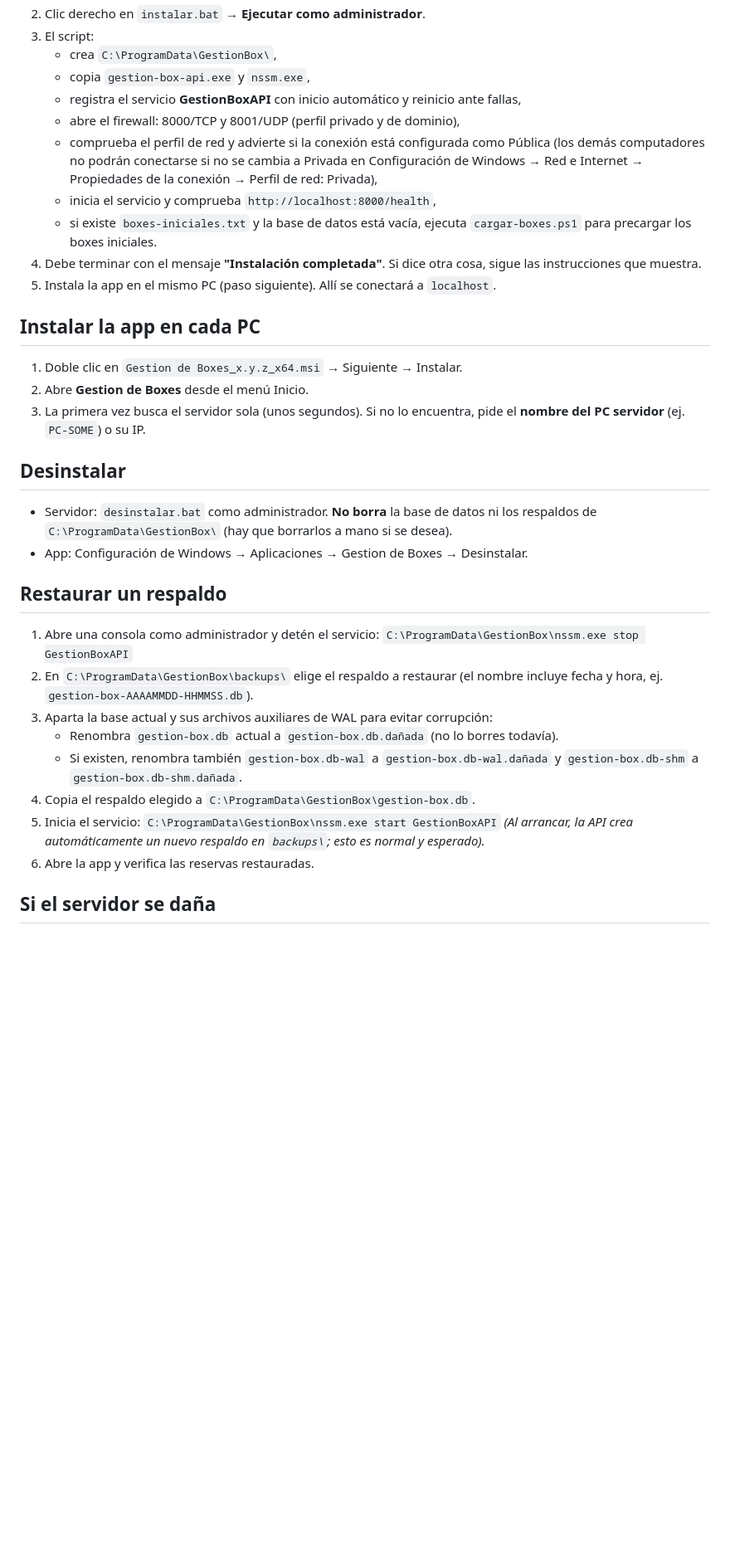
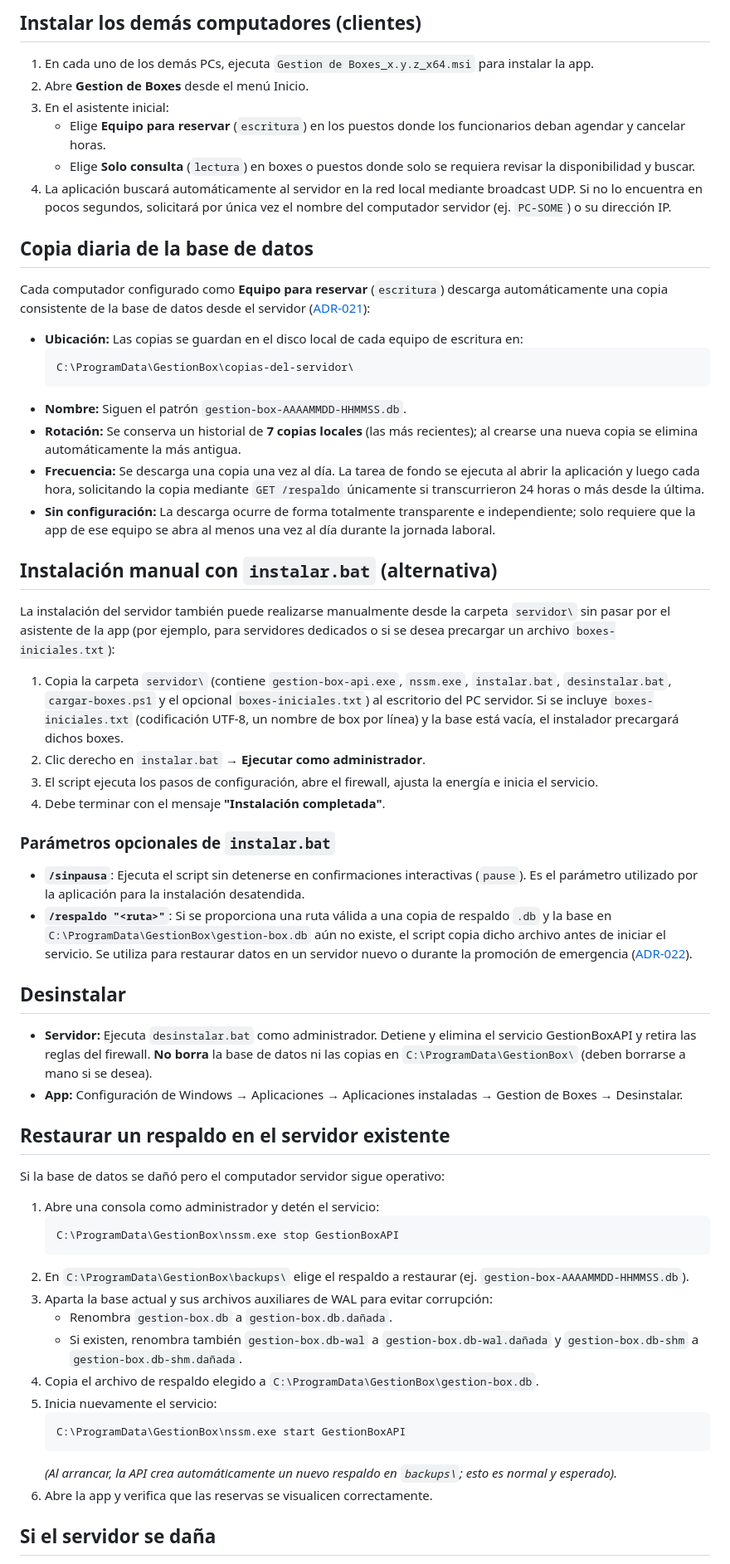
Before and after one commit to Demiannnnnn/Cesfam-Boxs, a Markdown page: docs/06-instalacion.md, the part around one of its changes. Shown at 83% size. Drawn GitHub-style; blank space fills up the shorter version.

````diff
--- a/docs/06-instalacion.md
+++ b/docs/06-instalacion.md
@@ -18,45 +50,64 @@ Guía para TI o para quien deba reinstalar el sistema. No requiere saber program
+## Instalar los demás computadores (clientes)
+
+1. En cada uno de los demás PCs, ejecuta `Gestion de Boxes_x.y.z_x64.msi` para instalar la app.
+2. Abre **Gestion de Boxes** desde el menú Inicio.
+3. En el asistente inicial:
+   - Elige **Equipo para reservar** (`escritura`) en los puestos donde los funcionarios deban agendar y cancelar horas.
+   - Elige **Solo consulta** (`lectura`) en boxes o puestos donde solo se requiera revisar la disponibilidad y buscar.
+4. La aplicación buscará automáticamente al servidor en la red local mediante broadcast UDP. Si no lo encuentra en pocos segundos, solicitará por única vez el nombre del computador servidor (ej. `PC-SOME`) o su dirección IP.
+
+## Copia diaria de la base de datos
+
+Cada computador configurado como **Equipo para reservar** (`escritura`) descarga automáticamente una copia consistente de la base de datos desde el servidor ([ADR-021](../.ai-context/decisiones.md#adr-021--2026-11-06--aceptada--copia-diaria-de-la-base-en-los-equipos-de-escritura)):
+
+- **Ubicación:** Las copias se guardan en el disco local de cada equipo de escritura en:
+  ```
+  C:\ProgramData\GestionBox\copias-del-servidor\
+  ```
+- **Nombre:** Siguen el patrón `gestion-box-AAAAMMDD-HHMMSS.db`.
+- **Rotación:** Se conserva un historial de **7 copias locales** (las más recientes); al crearse una nueva copia se elimina automáticamente la más antigua.
+- **Frecuencia:** Se descarga una copia una vez al día. La tarea de fondo se ejecuta al abrir la aplicación y luego cada hora, solicitando la copia mediante `GET /respaldo` únicamente si transcurrieron 24 horas o más desde la última.
+- **Sin configuración:** La descarga ocurre de forma totalmente transparente e independiente; solo requiere que la app de ese equipo se abra al menos una vez al día durante la jornada laboral.
+
+## Instalación manual con `instalar.bat` (alternativa)
+
+La instalación del servidor también puede realizarse manualmente desde la carpeta `servidor\` sin pasar por el asistente de la app (por ejemplo, para servidores dedicados o si se desea precargar un archivo `boxes-iniciales.txt`):
+
+1. Copia la carpeta `servidor\` (contiene `gestion-box-api.exe`, `nssm.exe`, `instalar.bat`, `desinstalar.bat`, `cargar-boxes.ps1` y el opcional `boxes-iniciales.txt`) al escritorio del PC servidor.
+   Si se incluye `boxes-iniciales.txt` (codificación UTF-8, un nombre de box por línea) y la base está vacía, el instalador precargará dichos boxes.
 2. Clic derecho en `instalar.bat` → **Ejecutar como administrador**.
-3. El script:
-   - crea `C:\ProgramData\GestionBox\`,
-   - copia `gestion-box-api.exe` y `nssm.exe`,
-   - registra el servicio **GestionBoxAPI** con inicio automático y reinicio ante fallas,
-   - abre el firewall: 8000/TCP y 8001/UDP (perfil privado y de dominio),
-   - comprueba el perfil de red y advierte si la conexión está configurada como Pública
-     (los demás computadores no podrán conectarse si no se cambia a Privada en Configuración
-     de Windows → Red e Internet → Propiedades de la conexión → Perfil de red: Privada),
-   - inicia el servicio y comprueba `http://localhost:8000/health`,
-   - si existe `boxes-iniciales.txt` y la base de datos está vacía, ejecuta `cargar-boxes.ps1`
-     para precargar los boxes iniciales.
-4. Debe terminar con el mensaje **"Instalación completada"**. Si dice otra cosa, sigue
-   las instrucciones que muestra.
-5. Instala la app en el mismo PC (paso siguiente). Allí se conectará a `localhost`.
+3. El script ejecuta los pasos de configuración, abre el firewall, ajusta la energía e inicia el servicio.
+4. Debe terminar con el mensaje **"Instalación completada"**.
 
-## Instalar la app en cada PC
+### Parámetros opcionales de `instalar.bat`
 
-1. Doble clic en `Gestion de Boxes_x.y.z_x64.msi` → Siguiente → Instalar.
-2. Abre **Gestion de Boxes** desde el menú Inicio.
-3. La primera vez busca el servidor sola (unos segundos). Si no lo encuentra, pide el
-   **nombre del PC servidor** (ej. `PC-SOME`) o su IP.
+- **`/sinpausa`**: Ejecuta el script sin detenerse en confirmaciones interactivas (`pause`). Es el parámetro utilizado por la aplicación para la instalación desatendida.
+- **`/respaldo "<ruta>"`**: Si se proporciona una ruta válida a una copia de respaldo `.db` y la base en `C:\ProgramData\GestionBox\gestion-box.db` aún no existe, el script copia dicho archivo antes de iniciar el servicio. Se utiliza para restaurar datos en un servidor nuevo o durante la promoción de emergencia ([ADR-022](../.ai-context/decisiones.md#adr-022--2026-11-06--aceptada--promoción-a-servidor-oculta-solo-si-el-servidor-murió)).
 
 ## Desinstalar
 
-- Servidor: `desinstalar.bat` como administrador. **No borra** la base de datos ni los
-  respaldos de `C:\ProgramData\GestionBox\` (hay que borrarlos a mano si se desea).
-- App: Configuración de Windows → Aplicaciones → Gestion de Boxes → Desinstalar.
+- **Servidor:** Ejecuta `desinstalar.bat` como administrador. Detiene y elimina el servicio GestionBoxAPI y retira las reglas del firewall. **No borra** la base de datos ni las copias en `C:\ProgramData\GestionBox\` (deben borrarse a mano si se desea).
+- **App:** Configuración de Windows → Aplicaciones → Aplicaciones instaladas → Gestion de Boxes → Desinstalar.
 
-## Restaurar un respaldo
+## Restaurar un respaldo en el servidor existente
+
+Si la base de datos se dañó pero el computador servidor sigue operativo:
 
 1. Abre una consola como administrador y detén el servicio:
-   `C:\ProgramData\GestionBox\nssm.exe stop GestionBoxAPI`
-2. En `C:\ProgramData\GestionBox\backups\` elige el respaldo a restaurar (el nombre incluye fecha y hora, ej. `gestion-box-AAAAMMDD-HHMMSS.db`).
+   ```cmd
+   C:\ProgramData\GestionBox\nssm.exe stop GestionBoxAPI
+   ```
+2. En `C:\ProgramData\GestionBox\backups\` elige el respaldo a restaurar (ej. `gestion-box-AAAAMMDD-HHMMSS.db`).
 3. Aparta la base actual y sus archivos auxiliares de WAL para evitar corrupción:
-   - Renombra `gestion-box.db` actual a `gestion-box.db.dañada` (no lo borres todavía).
+   - Renombra `gestion-box.db` a `gestion-box.db.dañada`.
    - Si existen, renombra también `gestion-box.db-wal` a `gestion-box.db-wal.dañada` y `gestion-box.db-shm` a `gestion-box.db-shm.dañada`.
-4. Copia el respaldo elegido a `C:\ProgramData\GestionBox\gestion-box.db`.
-5. Inicia el servicio:
-   `C:\ProgramData\GestionBox\nssm.exe start GestionBoxAPI`
+4. Copia el archivo de respaldo elegido a `C:\ProgramData\GestionBox\gestion-box.db`.
+5. Inicia nuevamente el servicio:
+   ```cmd
+   C:\ProgramData\GestionBox\nssm.exe start GestionBoxAPI
+   ```
    *(Al arrancar, la API crea automáticamente un nuevo respaldo en `backups\`; esto es normal y esperado).*
-6. Abre la app y verifica las reservas restauradas.
+6. Abre la app y verifica que las reservas se visualicen correctamente.
 
 ## Si el servidor se daña
 
````
Also changed, not shown: other parts of docs/06-instalacion.md (+43 -11 lines), docs/07-manual-funcionario.md (+1 -1 lines).
